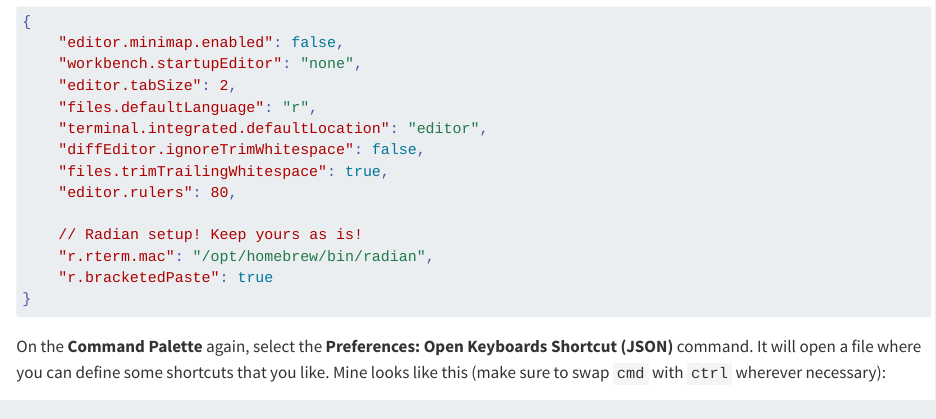
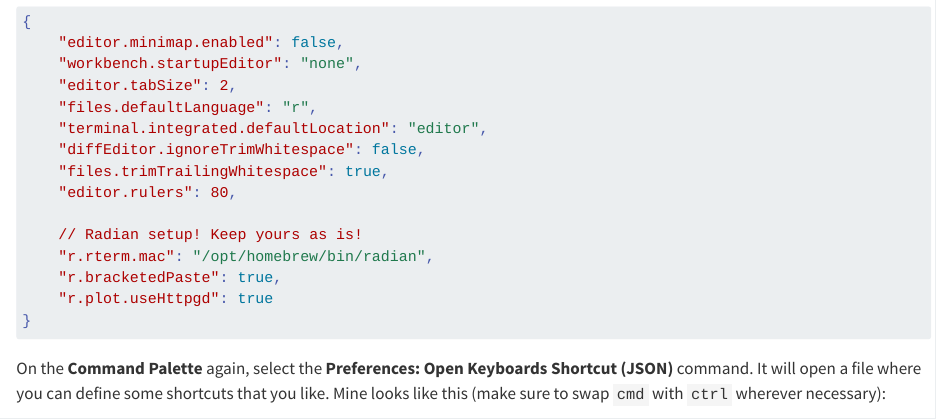
Before and after one commit to curso-r/beautiful-r, a Quarto document (editors.qmd): the page in a window 1100 px wide, from 3290 px down. Rendered offline with R 4.5, knitr and Pandoc in place of Quarto, with nearby package versions.

Commit message:
Forgot a setting

````diff
--- a/editors.qmd
+++ b/editors.qmd
@@ -252,7 +252,8 @@ to remove the settings you have already added during radian's setup:
 
     // Radian setup! Keep yours as is!
     "r.rterm.mac": "/opt/homebrew/bin/radian",
-    "r.bracketedPaste": true
+    "r.bracketedPaste": true,
+    "r.plot.useHttpgd": true
 }
 ```
 
````
Also changed, not shown: 1 other file.
